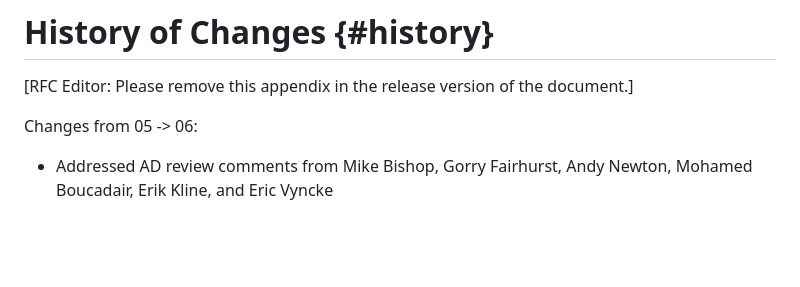
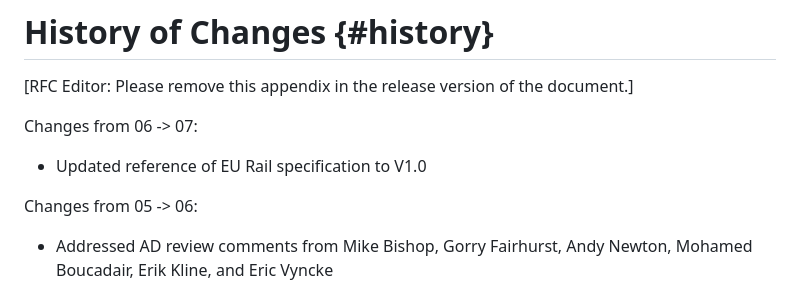
Before and after one commit to lamps-wg/automation-keyusages, a Markdown page: draft-ietf-lamps-automation-keyusages.md, the part around one of its changes. Drawn GitHub-style; blank space fills up the shorter version.

Commit message:
Updated reference of EU Rail specification to V1.0

```diff
--- a/draft-ietf-lamps-automation-keyusages.md
+++ b/draft-ietf-lamps-automation-keyusages.md
@@ -345,6 +345,10 @@ END
 
 [RFC Editor: Please remove this appendix in the release version of the document.]
 
+Changes from 06 -> 07:
+
+* Updated reference of EU Rail specification to V1.0
+
 Changes from 05 -> 06:
 
 * Addressed AD review comments from Mike Bishop, Gorry Fairhurst, Andy Newton, Mohamed Boucadair, Erik Kline, and Eric Vyncke
```
Also changed, not shown: other parts of draft-ietf-lamps-automation-keyusages.md (+3 -3 lines).
